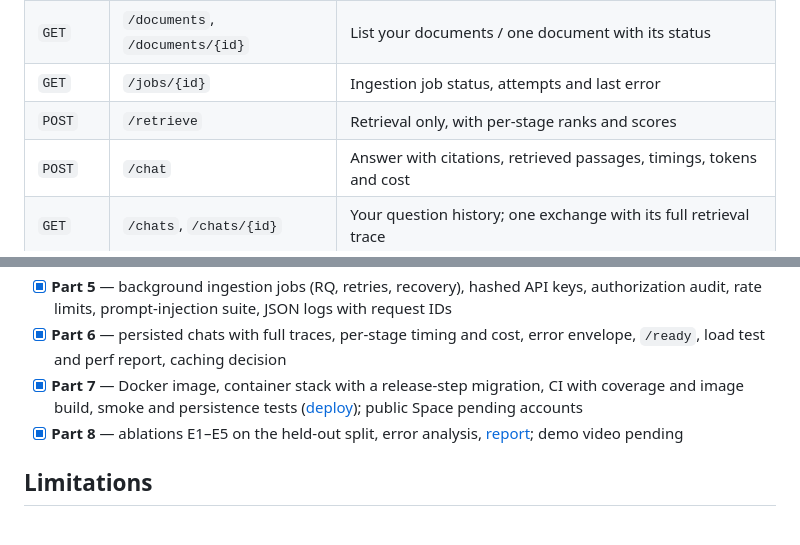
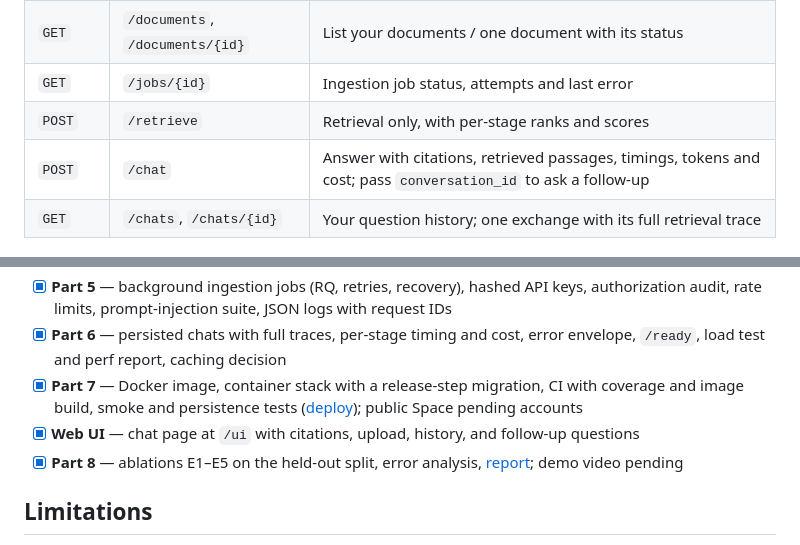
Before and after one commit to shahriarkabir280/evidrix, a Markdown page: README.md, 2 parts joined by grey strips. Rendered like a GitHub page.

```diff
--- a/README.md
+++ b/README.md
@@ -248,7 +255,7 @@ curl -s -H "$AUTH" localhost:8000/jobs/<job_id>                     # queued →
 | `GET` | `/documents`, `/documents/{id}` | List your documents / one document with its status |
 | `GET` | `/jobs/{id}` | Ingestion job status, attempts and last error |
 | `POST` | `/retrieve` | Retrieval only, with per-stage ranks and scores |
-| `POST` | `/chat` | Answer with citations, retrieved passages, timings, tokens and cost |
+| `POST` | `/chat` | Answer with citations, retrieved passages, timings, tokens and cost; pass `conversation_id` to ask a follow-up |
 | `GET` | `/chats`, `/chats/{id}` | Your question history; one exchange with its full retrieval trace |
 
 Every endpoint except `/health` needs `Authorization: Bearer evx_…`. Keys are created with
@@ -452,6 +465,7 @@ docs/             plan, ADRs, devlog
 - [x] **Part 5** — background ingestion jobs (RQ, retries, recovery), hashed API keys, authorization audit, rate limits, prompt-injection suite, JSON logs with request IDs
 - [x] **Part 6** — persisted chats with full traces, per-stage timing and cost, error envelope, `/ready`, load test and perf report, caching decision
 - [x] **Part 7** — Docker image, container stack with a release-step migration, CI with coverage and image build, smoke and persistence tests ([deploy](docs/deploy.md)); public Space pending accounts
+- [x] **Web UI** — chat page at `/ui` with citations, upload, history, and follow-up questions
 - [x] **Part 8** — ablations E1–E5 on the held-out split, error analysis, [report](docs/REPORT.md); demo video pending
 
 ## Limitations
```
Also changed, not shown: other parts of README.md (+14 -1 lines), docs/devlog.md (+25 -0 lines), docs/security.md (+9 -2 lines).
